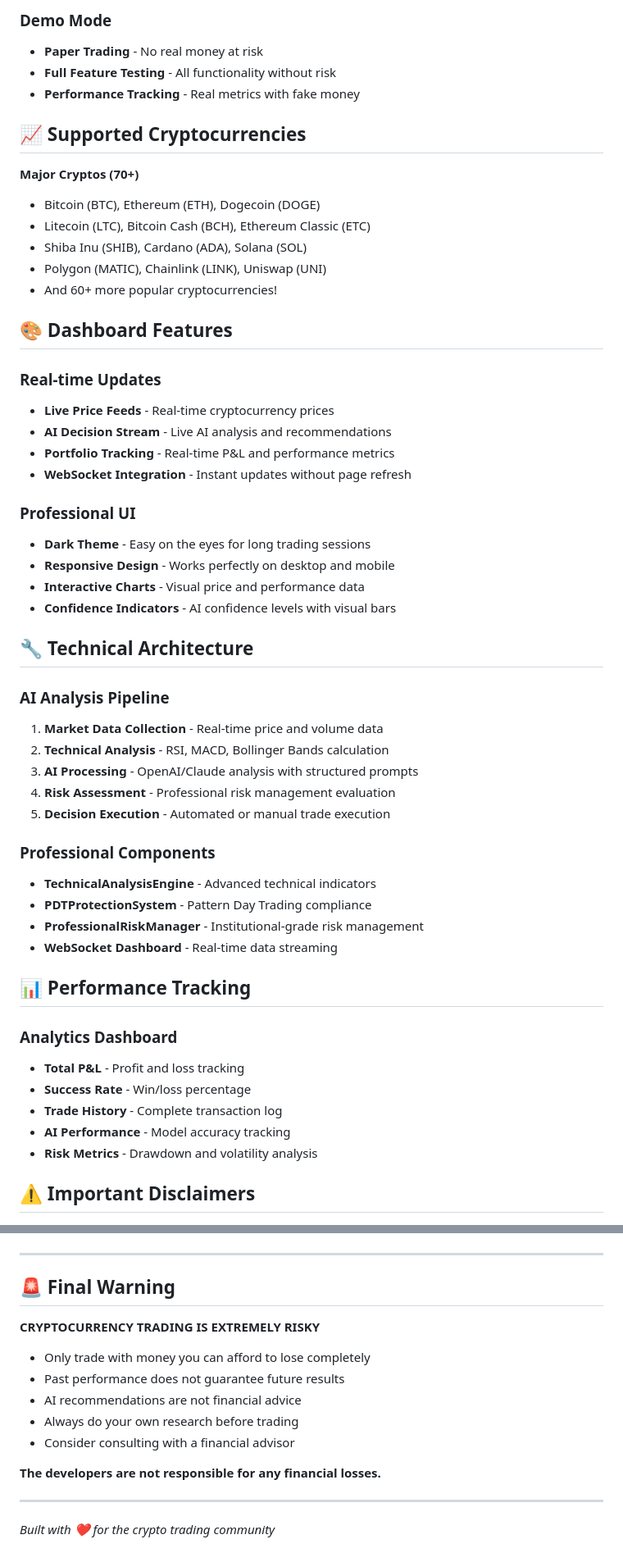
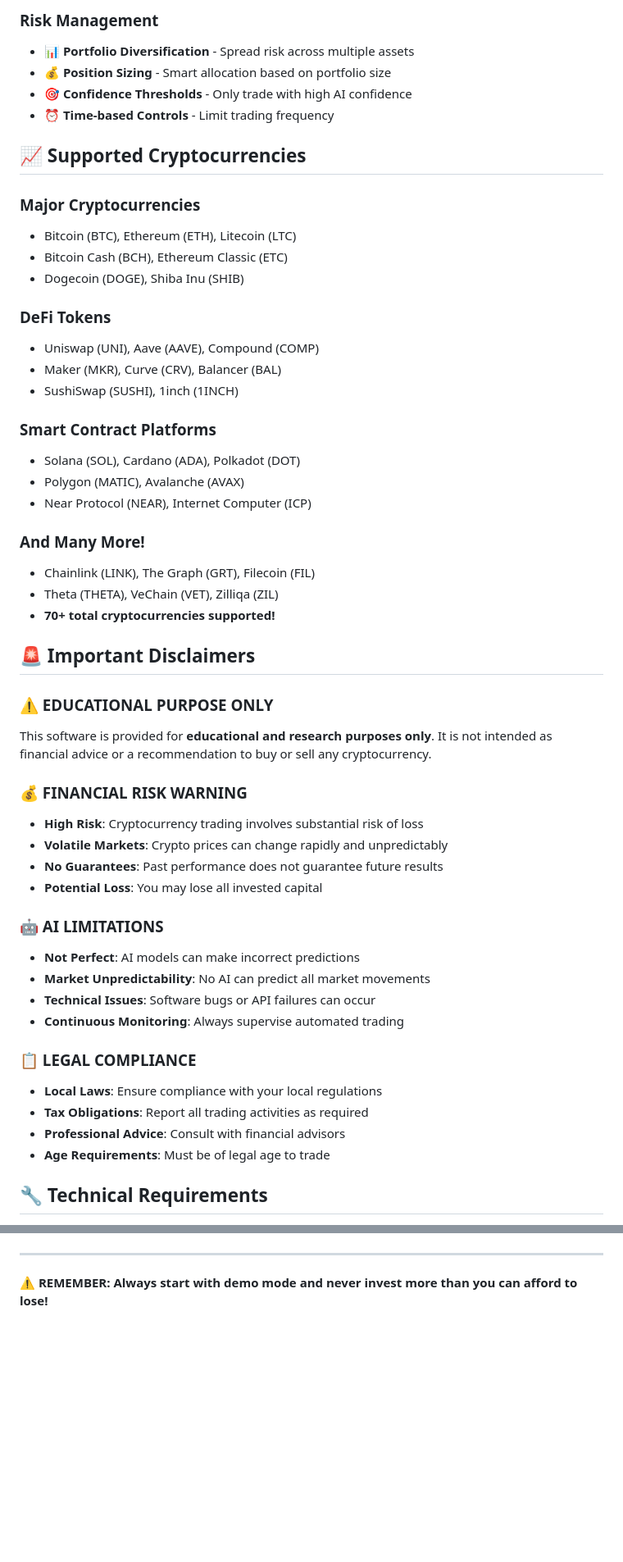
Before and after one commit to ajacquez2/enhanced-ai-crypto-trading-bot, a Markdown page: README.md, 2 parts joined by grey strips. Shown at 82% size. Drawn GitHub-style; blank space fills up the shorter version.

```diff
--- a/README.md
+++ b/README.md
@@ -88,55 +161,54 @@ AI_CONFIDENCE_THRESHOLD = 0.3
 
-### Demo Mode
-- **Paper Trading** - No real money at risk
-- **Full Feature Testing** - All functionality without risk
-- **Performance Tracking** - Real metrics with fake money
+### **Risk Management**
+- 📊 **Portfolio Diversification** - Spread risk across multiple assets
+- 💰 **Position Sizing** - Smart allocation based on portfolio size
+- 🎯 **Confidence Thresholds** - Only trade with high AI confidence
+- ⏰ **Time-based Controls** - Limit trading frequency
 
 ## 📈 Supported Cryptocurrencies
 
-**Major Cryptos (70+)**
-- Bitcoin (BTC), Ethereum (ETH), Dogecoin (DOGE)
-- Litecoin (LTC), Bitcoin Cash (BCH), Ethereum Classic (ETC)
-- Shiba Inu (SHIB), Cardano (ADA), Solana (SOL)
-- Polygon (MATIC), Chainlink (LINK), Uniswap (UNI)
-- And 60+ more popular cryptocurrencies!
+### **Major Cryptocurrencies**
+- Bitcoin (BTC), Ethereum (ETH), Litecoin (LTC)
+- Bitcoin Cash (BCH), Ethereum Classic (ETC)
+- Dogecoin (DOGE), Shiba Inu (SHIB)
 
-## 🎨 Dashboard Features
+### **DeFi Tokens**
+- Uniswap (UNI), Aave (AAVE), Compound (COMP)
+- Maker (MKR), Curve (CRV), Balancer (BAL)
+- SushiSwap (SUSHI), 1inch (1INCH)
 
-### Real-time Updates
-- **Live Price Feeds** - Real-time cryptocurrency prices
-- **AI Decision Stream** - Live AI analysis and recommendations
-- **Portfolio Tracking** - Real-time P&L and performance metrics
-- **WebSocket Integration** - Instant updates without page refresh
+### **Smart Contract Platforms**
+- Solana (SOL), Cardano (ADA), Polkadot (DOT)
+- Polygon (MATIC), Avalanche (AVAX)
+- Near Protocol (NEAR), Internet Computer (ICP)
 
-### Professional UI
-- **Dark Theme** - Easy on the eyes for long trading sessions
-- **Responsive Design** - Works perfectly on desktop and mobile
-- **Interactive Charts** - Visual price and performance data
-- **Confidence Indicators** - AI confidence levels with visual bars
+### **And Many More!**
+- Chainlink (LINK), The Graph (GRT), Filecoin (FIL)
+- Theta (THETA), VeChain (VET), Zilliqa (ZIL)
+- **70+ total cryptocurrencies supported!**
 
-## 🔧 Technical Architecture
+## 🚨 Important Disclaimers
 
-### AI Analysis Pipeline
-1. **Market Data Collection** - Real-time price and volume data
-2. **Technical Analysis** - RSI, MACD, Bollinger Bands calculation
-3. **AI Processing** - OpenAI/Claude analysis with structured prompts
-4. **Risk Assessment** - Professional risk management evaluation
-5. **Decision Execution** - Automated or manual trade execution
+### **⚠️ EDUCATIONAL PURPOSE ONLY**
+This software is provided for **educational and research purposes only**. It is not intended as financial advice or a recommendation to buy or sell any cryptocurrency.
 
-### Professional Components
-- **TechnicalAnalysisEngine** - Advanced technical indicators
-- **PDTProtectionSystem** - Pattern Day Trading compliance
-- **ProfessionalRiskManager** - Institutional-grade risk management
-- **WebSocket Dashboard** - Real-time data streaming
+### **💰 FINANCIAL RISK WARNING**
+- **High Risk**: Cryptocurrency trading involves substantial risk of loss
+- **Volatile Markets**: Crypto prices can change rapidly and unpredictably
+- **No Guarantees**: Past performance does not guarantee future results
+- **Potential Loss**: You may lose all invested capital
 
-## 📊 Performance Tracking
+### **🤖 AI LIMITATIONS**
+- **Not Perfect**: AI models can make incorrect predictions
+- **Market Unpredictability**: No AI can predict all market movements
+- **Technical Issues**: Software bugs or API failures can occur
+- **Continuous Monitoring**: Always supervise automated trading
 
-### Analytics Dashboard
-- **Total P&L** - Profit and loss tracking
-- **Success Rate** - Win/loss percentage
-- **Trade History** - Complete transaction log
-- **AI Performance** - Model accuracy tracking
-- **Risk Metrics** - Drawdown and volatility analysis
+### **📋 LEGAL COMPLIANCE**
+- **Local Laws**: Ensure compliance with your local regulations
+- **Tax Obligations**: Report all trading activities as required
+- **Professional Advice**: Consult with financial advisors
+- **Age Requirements**: Must be of legal age to trade
 
-## ⚠️ Important Disclaimers
+## 🔧 Technical Requirements
 
@@ -201,18 +230,4 @@ This software is provided for **educational purposes only**. Cryptocurrency trad
 
 ---
 
-## 🚨 Final Warning
-
-**CRYPTOCURRENCY TRADING IS EXTREMELY RISKY**
-
-- Only trade with money you can afford to lose completely
-- Past performance does not guarantee future results
-- AI recommendations are not financial advice
-- Always do your own research before trading
-- Consider consulting with a financial advisor
-
-**The developers are not responsible for any financial losses.**
-
----
-
-*Built with ❤️ for the crypto trading community*
+**⚠️ REMEMBER: Always start with demo mode and never invest more than you can afford to lose!**
```
Also changed, not shown: other parts of README.md (+134 -104 lines).
